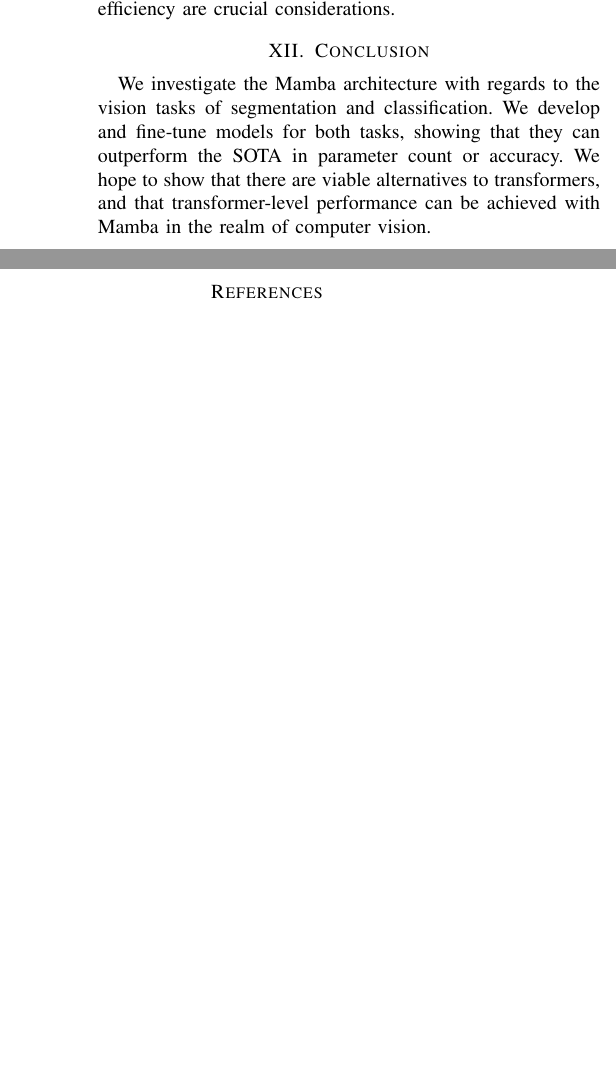
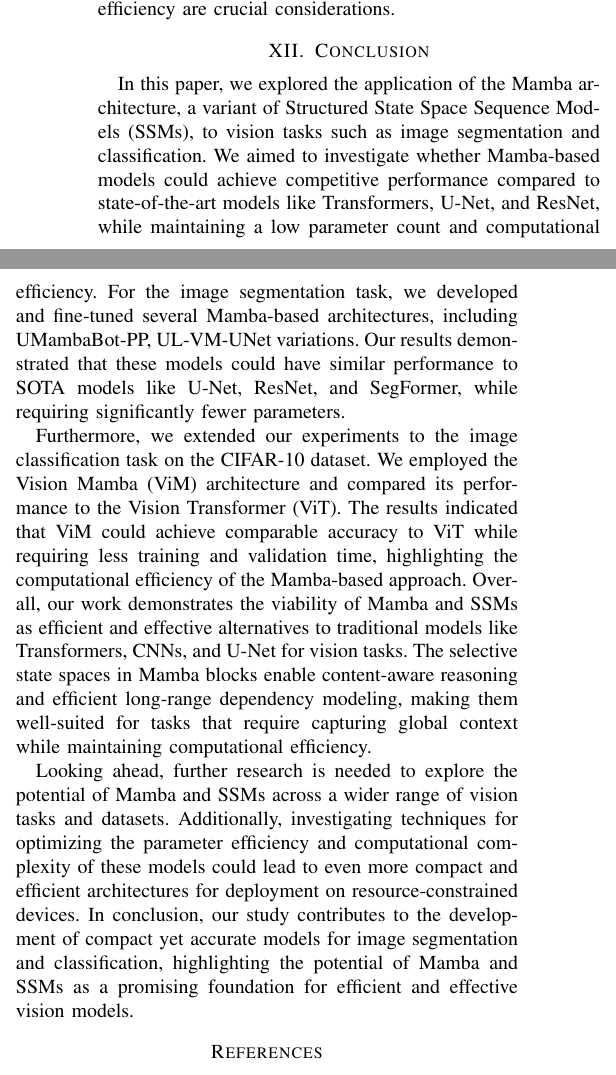
Before and after one commit to claycrews2002/mamba-vs-else-vision, a LaTeX paper (paper/main.tex): two parts of the columns of page 8 of 9, joined at a grey line, cut so that both start at the same text, the shorter picture padded with empty space. Compiled offline with pdfLaTeX.

Commit message:
push conclusion;

```diff
--- a/paper/main.tex
+++ b/paper/main.tex
@@ -408,9 +408,14 @@ These experiments demonstrate that the Mamba architecture, as implemented in the
 \end{figure}
 
 \section{Conclusion}
-We investigate the Mamba architecture with regards to the vision tasks of segmentation and classification. We develop and fine-tune models for both tasks, showing that they can outperform the SOTA in parameter count or accuracy. We hope to show that there are viable alternatives to transformers, and that
-transformer-level performance can be achieved with Mamba in the realm of computer vision.
+In this paper, we explored the application of the Mamba architecture, a variant of Structured State Space Sequence Models (SSMs), to vision tasks such as image segmentation and classification. We aimed to investigate whether Mamba-based models could achieve competitive performance compared to state-of-the-art models like Transformers, U-Net, and ResNet, while maintaining a low parameter count and computational efficiency.
+For the image segmentation task, we developed and fine-tuned several Mamba-based architectures, including UMambaBot-PP, UL-VM-UNet variations. Our results demonstrated that these models could have similar performance to SOTA models like U-Net, ResNet, and SegFormer, while requiring significantly fewer parameters.
 
+Furthermore, we extended our experiments to the image classification task on the CIFAR-10 dataset. We employed the Vision Mamba (ViM) architecture and compared its performance to the Vision Transformer (ViT). The results indicated that ViM could achieve comparable accuracy to ViT while requiring less training and validation time, highlighting the computational efficiency of the Mamba-based approach.
+Overall, our work demonstrates the viability of Mamba and SSMs as efficient and effective alternatives to traditional models like Transformers, CNNs, and U-Net for vision tasks. The selective state spaces in Mamba blocks enable content-aware reasoning and efficient long-range dependency modeling, making them well-suited for tasks that require capturing global context while maintaining computational efficiency.
+
+Looking ahead, further research is needed to explore the potential of Mamba and SSMs across a wider range of vision tasks and datasets. Additionally, investigating techniques for optimizing the parameter efficiency and computational complexity of these models could lead to even more compact and efficient architectures for deployment on resource-constrained devices.
+In conclusion, our study contributes to the development of compact yet accurate models for image segmentation and classification, highlighting the potential of Mamba and SSMs as a promising foundation for efficient and effective vision models.
 
 \begin{thebibliography}{00}
     \bibitem{brown2020language} T. B. Brown et al., "Language Models are Few-Shot Learners," arXiv:2005.14165 [cs.CL], 2020.
```
Also changed, not shown: paper/main.pdf, 7 other files.
